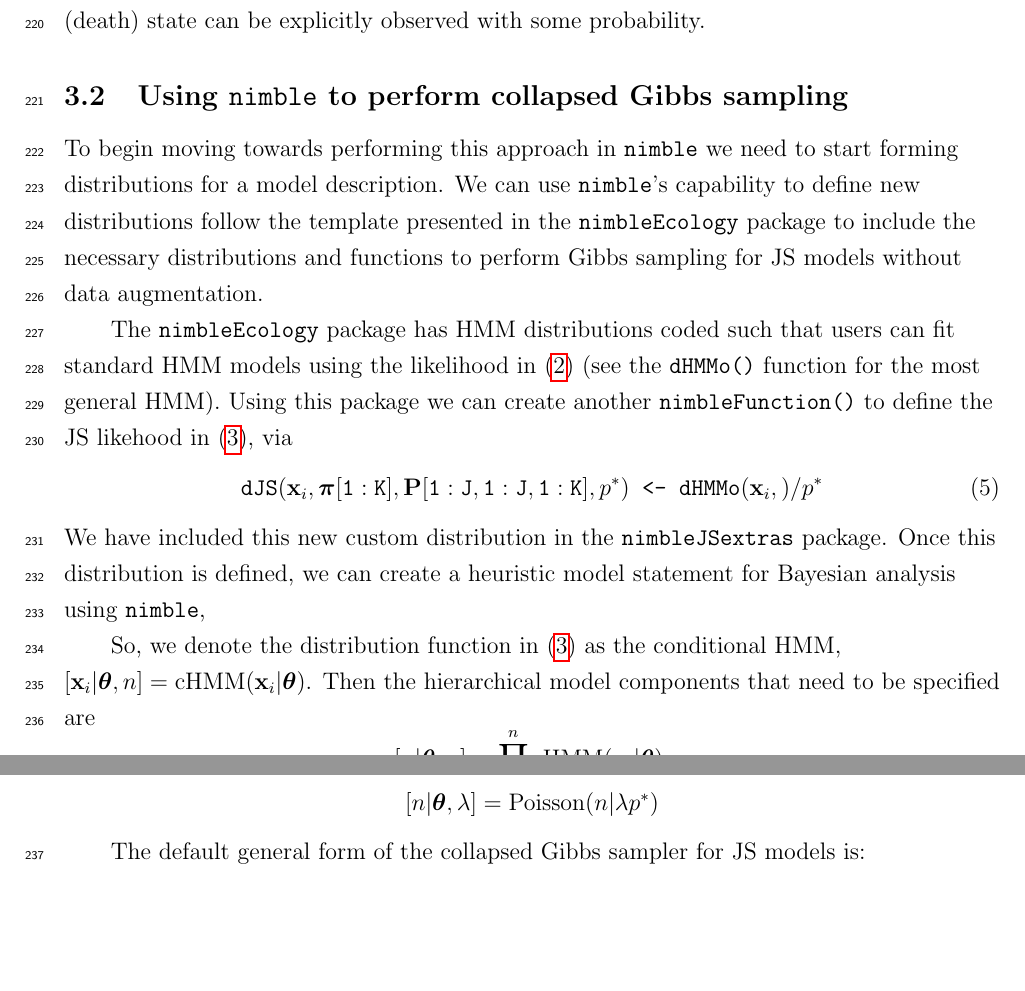
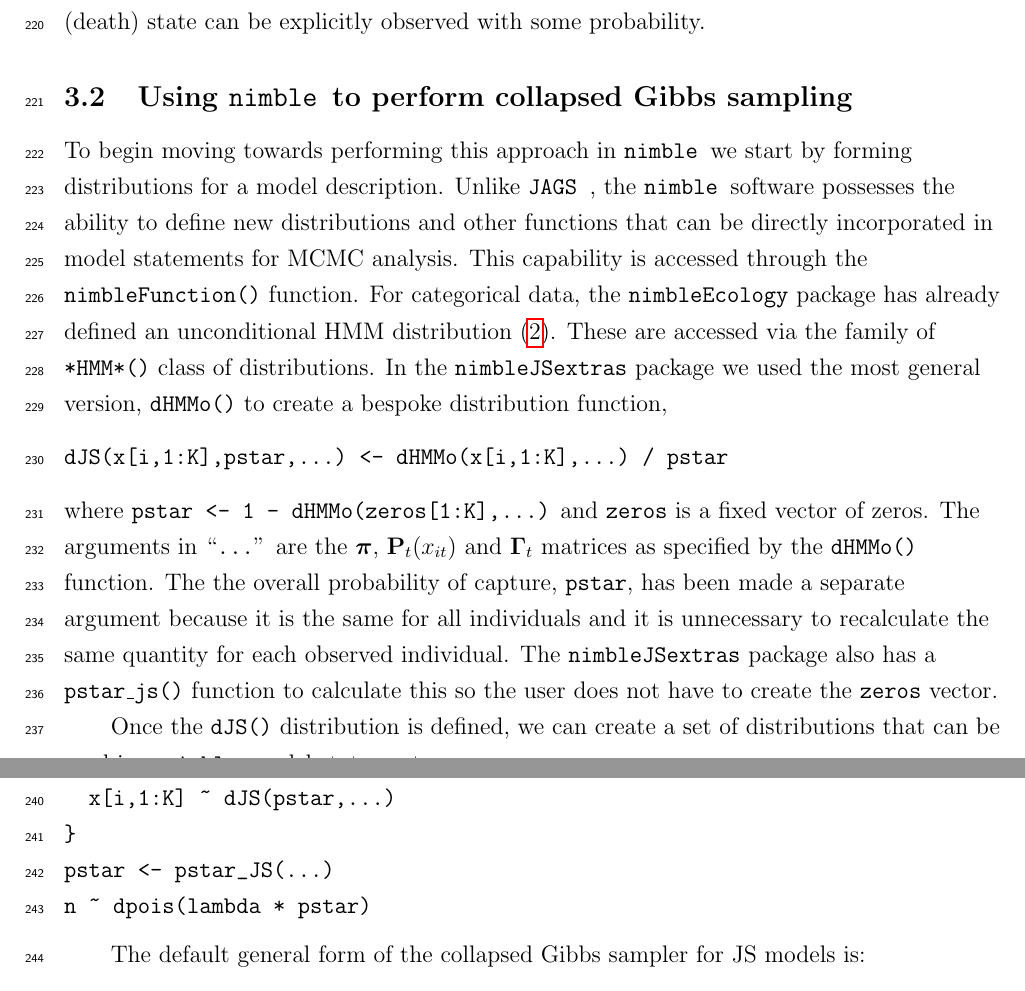
Before and after one commit to dsjohnson/JS_manuscript, a LaTeX document (fix_rank_cr.tex): two parts of pages 10 and 11 of 23, joined at a grey line, cut so that both start at the same text, the shorter picture padded with empty space. Compiled offline with pdfLaTeX.

Commit message:
Update fix_rank_cr.tex

```diff
--- a/fix_rank_cr.tex
+++ b/fix_rank_cr.tex
@@ -43,6 +43,9 @@
 \newcommand{\bt}{\ensuremath{\boldsymbol{\theta}}}
 \newcommand{\bvt}{\ensuremath{\boldsymbol{\vartheta}}}
 
+\newcommand{\jags}{{\tt JAGS }}
+\newcommand{\nimble}{{\tt nimble }}
+
 %%%%%%%%%%%%%
 
 
@@ -341,31 +342,22 @@ s_1 & s_2 & \cdots & s_{J-1} & s_J \\
 
 Readers should note that we have left the portion of the original JS models dealing with loss upon capture. We find this part is often omitted in practice. If needed, it can be included in the model using a either second absorbing state in the transition matrices or a nontrivial observation likelihood, $[x_{it}|s_J]$, to allow, respectively, (1) death upon capture to be modeled as a separate process from natural mortality or (2) acknowledge that the exit (death) state can be explicitly observed with some probability.
 
-\subsection{Using {\tt nimble} to perform collapsed Gibbs sampling}
+\subsection{Using \nimble to perform collapsed Gibbs sampling}
 
-To begin moving towards performing this approach in {\tt nimble} we need to start forming distributions for a model description. We can use {\tt nimble}'s capability to define new distributions follow the template presented in the {\tt nimbleEcology} package to include the necessary distributions and functions to perform Gibbs sampling for JS models without data augmentation.
+To begin moving towards performing this approach in \nimble we start by forming distributions for a model description. Unlike \jags, the \nimble software possesses the ability to define new distributions and other functions that can be directly incorporated in model statements for MCMC analysis. This capability is accessed through the {\tt nimbleFunction()} function. For categorical data, the {\tt nimbleEcology} package has already defined an unconditional HMM distribution (\ref{eq.uncond.lik}). These are accessed via the family of {\tt *HMM*()} class of distributions. In the {\tt nimbleJSextras} package we used the most general version, {\tt dHMMo()} to create a bespoke distribution function,
+\begin{verbatim}
+dJS(x[i,1:K],pstar,...) <- dHMMo(x[i,1:K],...) / pstar
+\end{verbatim}
+where {\tt pstar <- 1 - dHMMo(zeros[1:K],...)} and {\tt zeros} is a fixed vector of zeros. The arguments in ``{\tt ...}'' are the $\bpi$, $\bP_t(x_{it})$ and $\bG_t$ matrices as specified by the {\tt dHMMo()} function. The the overall probability of capture, {\tt pstar}, has been made a separate argument because it is the same for all individuals and it is unnecessary to recalculate the same quantity for each observed individual. The {\tt nimbleJSextras} package also has a {\tt pstar\_js()} function to calculate this so the user does not have to create the {\tt zeros} vector.
 
-The {\tt nimbleEcology} package has HMM distributions coded such that users can fit standard HMM models using the likelihood in (\ref{eq.uncond.lik}) (see the {\tt dHMMo()} function for the most general HMM). Using this package we can create another {\tt nimbleFunction()} to define the JS likehood in (\ref{eq:dJS}), via
-\begin{equation}
-    \text{\tt dJS}(\bx_i,\bpi{\tt [1:K]}, \bP{\tt [1:J,1:J,1:K]},p^*) \text{\tt \ <- dHMMo}(\bx_i, )/ p^*
-    %(1- \text{\tt dHMMo}(\mathbf{0},\bt))
-\end{equation}
-We have included this new custom distribution in the {\tt nimbleJSextras} package. Once this distribution is defined, we can create a heuristic model statement for Bayesian analysis using {\tt nimble},
-
-%{\tt for(i in 1:nobs)\{} {\tt x[i,1:K]} $\sim \text{\tt dJS}(\bt)$ {\tt \} \\
-%{\tt n} $\sim \text{\tt dpois}(\lambda p^*)$ \\
-%$p^*$ {\tt <- dHMMo(zeros[1:K],}$\bt${\tt )}
-
-
-
-
-So, we denote the distribution function in (\ref{eq:dJS}) as the conditional HMM, $[\bx_i|\bt,n]=\text{cHMM}(\bx_i|\bt)$. Then the hierarchical model components that need to be specified are
-\[
-[\bx|\bt,n] = \prod_{i=1}^n \text{cHMM}(\bx_i|\bt),
-\]
-\[
-[n|\bt, \lambda] = \text{Poisson}(n|\lambda p^*)
-\]
+Once the {\tt dJS()} distribution is defined, we can create a set of distributions that can be used in a \nimble model statement,
+\begin{verbatim}
+for(i in 1:nobs) {
+  x[i,1:K] ~ dJS(pstar,...)
+}
+pstar <- pstar_JS(...)
+n ~ dpois(lambda * pstar)
+\end{verbatim}
 
 The default general form of the collapsed Gibbs sampler for JS models is:
 \begin{enumerate}
```
Also changed, not shown: fix_rank_cr.tex (14 more changed lines).
